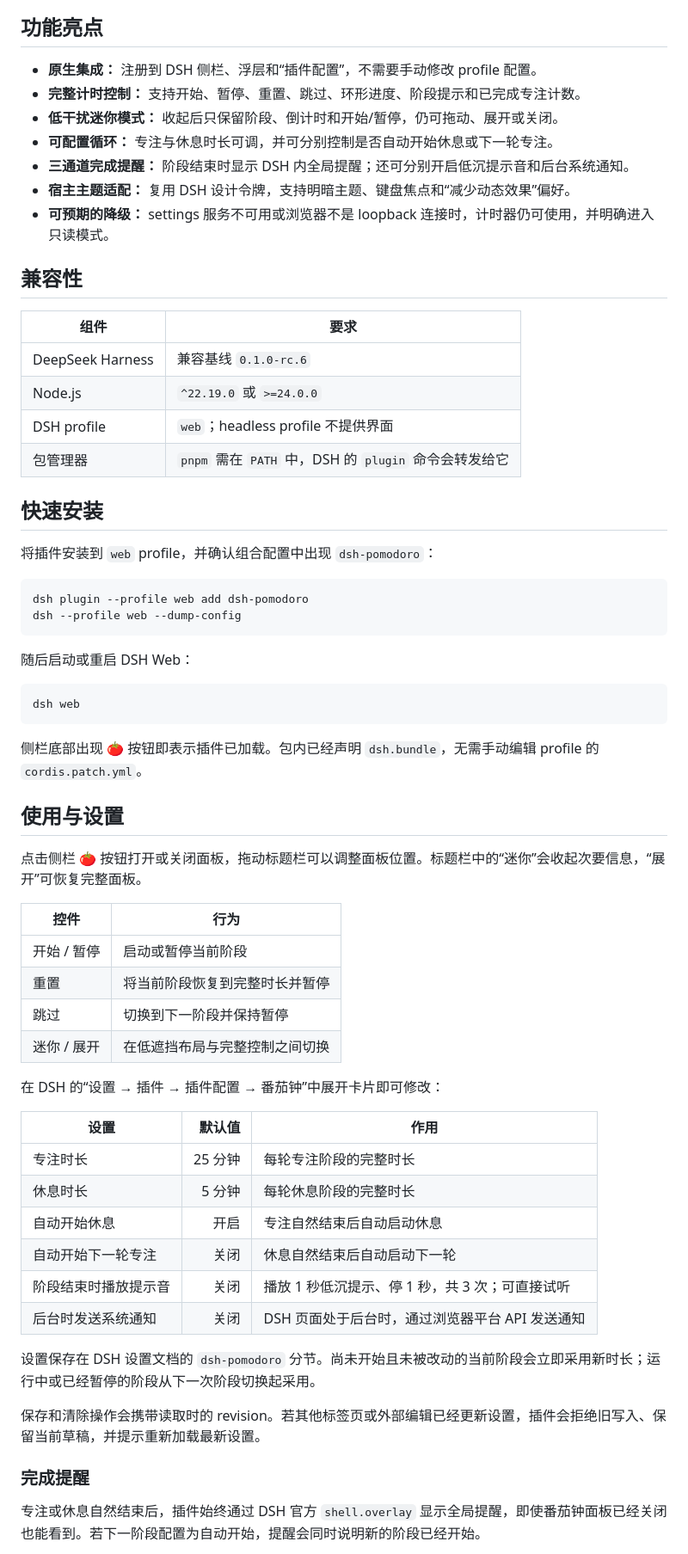
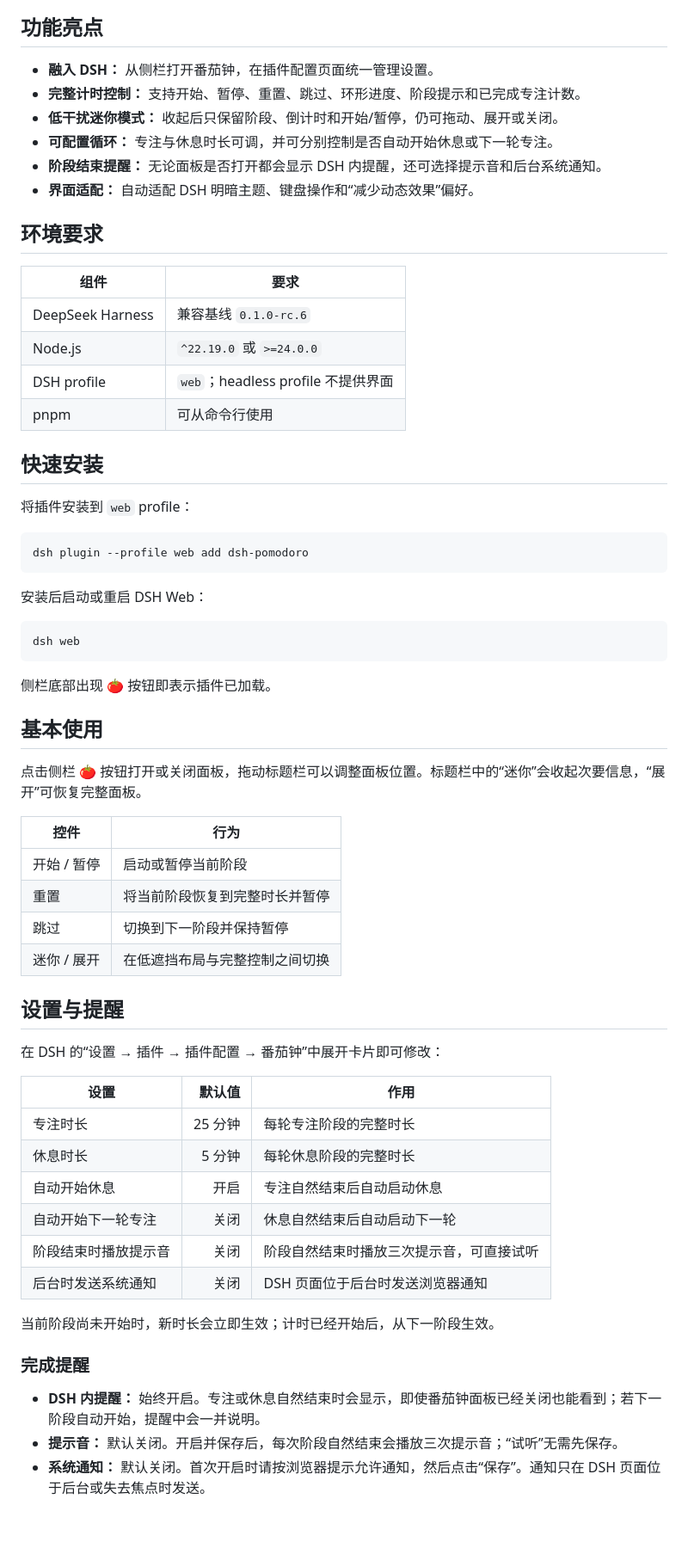
Before and after one commit to causebefore/dsh-pomodoro, a Markdown page: README.md, the part around one of its changes. Shown at 86% size. Rendered like a GitHub page; blank space fills up the shorter version.

Commit message:
docs: 面向用户重构 README

````diff
--- a/README.md
+++ b/README.md
@@ -52,41 +52,39 @@
 
 ## 功能亮点
 
-- **原生集成：** 注册到 DSH 侧栏、浮层和“插件配置”，不需要手动修改 profile 配置。
+- **融入 DSH：** 从侧栏打开番茄钟，在插件配置页面统一管理设置。
 - **完整计时控制：** 支持开始、暂停、重置、跳过、环形进度、阶段提示和已完成专注计数。
 - **低干扰迷你模式：** 收起后只保留阶段、倒计时和开始/暂停，仍可拖动、展开或关闭。
 - **可配置循环：** 专注与休息时长可调，并可分别控制是否自动开始休息或下一轮专注。
-- **三通道完成提醒：** 阶段结束时显示 DSH 内全局提醒；还可分别开启低沉提示音和后台系统通知。
-- **宿主主题适配：** 复用 DSH 设计令牌，支持明暗主题、键盘焦点和“减少动态效果”偏好。
-- **可预期的降级：** settings 服务不可用或浏览器不是 loopback 连接时，计时器仍可使用，并明确进入只读模式。
+- **阶段结束提醒：** 无论面板是否打开都会显示 DSH 内提醒，还可选择提示音和后台系统通知。
+- **界面适配：** 自动适配 DSH 明暗主题、键盘操作和“减少动态效果”偏好。
 
-## 兼容性
+## 环境要求
 
 | 组件 | 要求 |
 |---|---|
 | DeepSeek Harness | 兼容基线 `0.1.0-rc.6` |
 | Node.js | `^22.19.0` 或 `>=24.0.0` |
 | DSH profile | `web`；headless profile 不提供界面 |
-| 包管理器 | `pnpm` 需在 `PATH` 中，DSH 的 `plugin` 命令会转发给它 |
+| pnpm | 可从命令行使用 |
 
 ## 快速安装
 
-将插件安装到 `web` profile，并确认组合配置中出现 `dsh-pomodoro`：
+将插件安装到 `web` profile：
 
 ```powershell
 dsh plugin --profile web add dsh-pomodoro
-dsh --profile web --dump-config
 ```
 
-随后启动或重启 DSH Web：
+安装后启动或重启 DSH Web：
 
 ```powershell
 dsh web
 ```
 
-侧栏底部出现 🍅 按钮即表示插件已加载。包内已经声明 `dsh.bundle`，无需手动编辑 profile 的 `cordis.patch.yml`。
+侧栏底部出现 🍅 按钮即表示插件已加载。
 
-## 使用与设置
+## 基本使用
 
 点击侧栏 🍅 按钮打开或关闭面板，拖动标题栏可以调整面板位置。标题栏中的“迷你”会收起次要信息，“展开”可恢复完整面板。
 
@@ -97,6 +95,8 @@ dsh web
 | 跳过 | 切换到下一阶段并保持暂停 |
 | 迷你 / 展开 | 在低遮挡布局与完整控制之间切换 |
 
+## 设置与提醒
+
 在 DSH 的“设置 → 插件 → 插件配置 → 番茄钟”中展开卡片即可修改：
 
 | 设置 | 默认值 | 作用 |
@@ -105,14 +105,14 @@ dsh web
 | 休息时长 | 5 分钟 | 每轮休息阶段的完整时长 |
 | 自动开始休息 | 开启 | 专注自然结束后自动启动休息 |
 | 自动开始下一轮专注 | 关闭 | 休息自然结束后自动启动下一轮 |
-| 阶段结束时播放提示音 | 关闭 | 播放 1 秒低沉提示、停 1 秒，共 3 次；可直接试听 |
-| 后台时发送系统通知 | 关闭 | DSH 页面处于后台时，通过浏览器平台 API 发送通知 |
+| 阶段结束时播放提示音 | 关闭 | 阶段自然结束时播放三次提示音，可直接试听 |
+| 后台时发送系统通知 | 关闭 | DSH 页面位于后台时发送浏览器通知 |
 
-设置保存在 DSH 设置文档的 `dsh-pomodoro` 分节。尚未开始且未被改动的当前阶段会立即采用新时长；运行中或已经暂停的阶段从下一次阶段切换起采用。
-
-保存和清除操作会携带读取时的 revision。若其他标签页或外部编辑已经更新设置，插件会拒绝旧写入、保留当前草稿，并提示重新加载最新设置。
+当前阶段尚未开始时，新时长会立即生效；计时已经开始后，从下一阶段生效。
 
 ### 完成提醒
 
-专注或休息自然结束后，插件始终通过 DSH 官方 `shell.overlay` 显示全局提醒，即使番茄钟面板已经关闭也能看到。若下一阶段配置为自动开始，提醒会同时说明新的阶段已经开始。
+- **DSH 内提醒：** 始终开启。专注或休息自然结束时会显示，即使番茄钟面板已经关闭也能看到；若下一阶段自动开始，提醒中会一并说明。
+- **提示音：** 默认关闭。开启并保存后，每次阶段自然结束会播放三次提示音；“试听”无需先保存。
+- **系统通知：** 默认关闭。首次开启时请按浏览器提示允许通知，然后点击“保存”。通知只在 DSH 页面位于后台或失去焦点时发送。
 
````
Also changed, not shown: other parts of README.md (+26 -26 lines).
